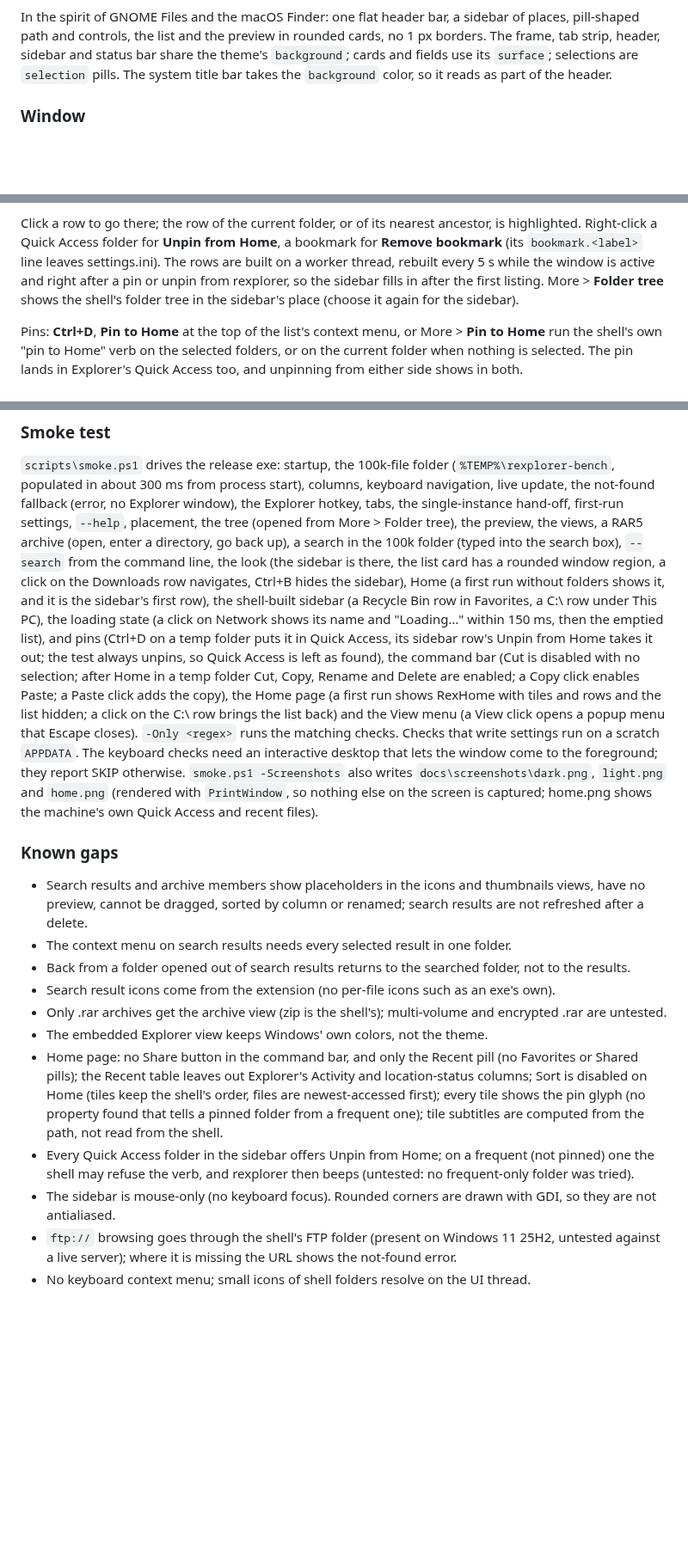
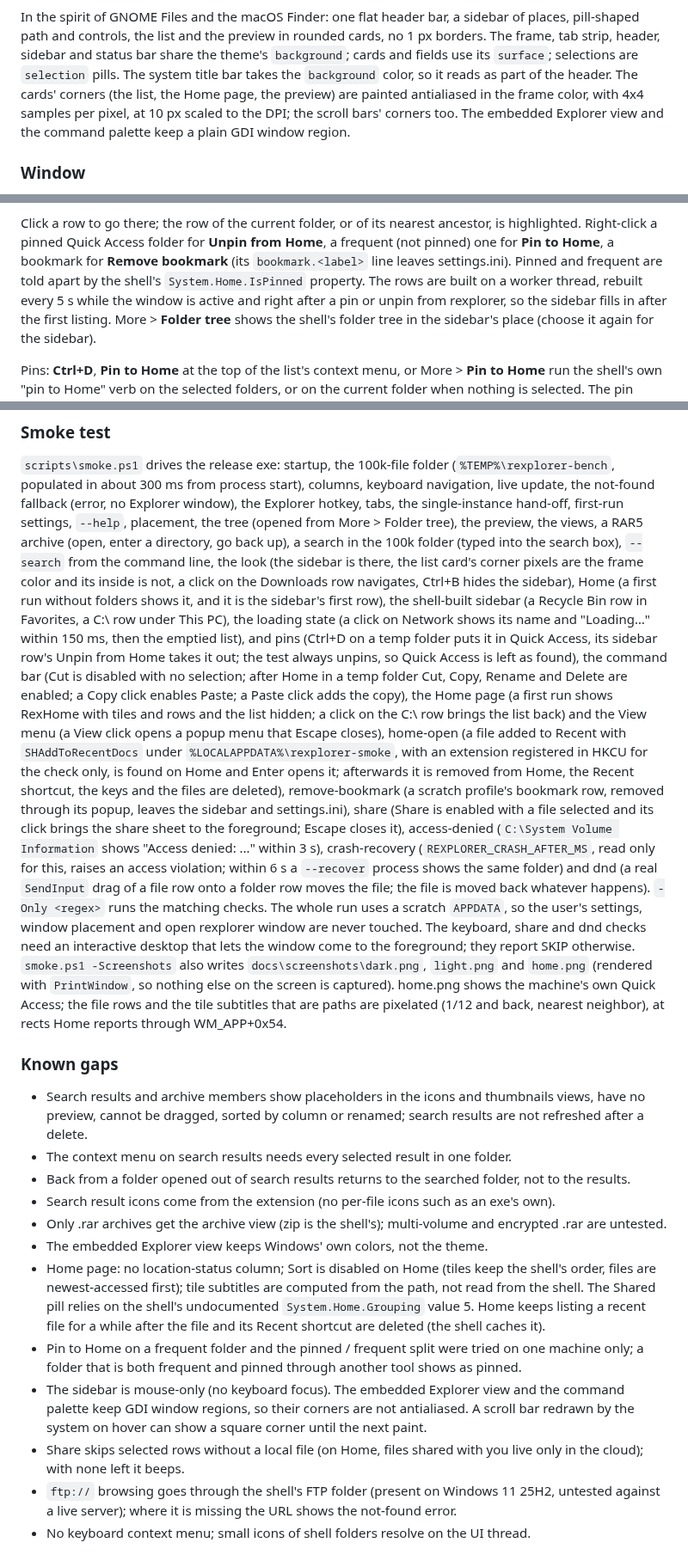
Before and after one commit to CodingDiego/rexplorer, a Markdown page: README.md, 3 parts joined by grey strips. Shown at 86% size. Rendered like a GitHub page; blank space fills up the shorter version.

```diff
--- a/README.md
+++ b/README.md
@@ -45,6 +45,9 @@ In the spirit of GNOME Files and the macOS Finder: one flat header bar, a sideba
 controls, the list and the preview in rounded cards, no 1 px borders. The frame, tab strip, header, sidebar and
 status bar share the theme's `background`; cards and fields use its `surface`; selections are `selection` pills.
 The system title bar takes the `background` color, so it reads as part of the header.
+The cards' corners (the list, the Home page, the preview) are painted antialiased in the frame color, with 4x4
+samples per pixel, at 10 px scaled to the DPI; the scroll bars' corners too. The embedded Explorer view and the
+command palette keep a plain GDI window region.
 
 ### Window
 
@@ -69,8 +72,9 @@ Sidebar, every row read from the shell with its localized name and icon:
 - **Network**.
 
 Click a row to go there; the row of the current folder, or of its nearest ancestor, is highlighted. Right-click a
-Quick Access folder for **Unpin from Home**, a bookmark for **Remove bookmark** (its `bookmark.<label>` line leaves
-settings.ini). The rows are built on a worker thread, rebuilt every 5 s while the window is active and right after
+pinned Quick Access folder for **Unpin from Home**, a frequent (not pinned) one for **Pin to Home**, a bookmark for
+**Remove bookmark** (its `bookmark.<label>` line leaves settings.ini). Pinned and frequent are told apart by the
+shell's `System.Home.IsPinned` property. The rows are built on a worker thread, rebuilt every 5 s while the window is active and right after
 a pin or unpin from rexplorer, so the sidebar fills in after the first listing. More > **Folder tree** shows the
 shell's folder tree in the sidebar's place (choose it again for the sidebar).
 
@@ -256,19 +271,29 @@ in about 300 ms from process start), columns, keyboard navigation, live update,
 no Explorer window), the Explorer hotkey, tabs, the single-instance hand-off, first-run settings, `--help`,
 placement, the tree (opened from More > Folder tree), the preview, the views, a RAR5 archive (open, enter a
 directory, go back up), a search in the 100k folder (typed into the search box), `--search` from the command line,
-the look (the sidebar is there, the list card has a rounded window region, a click on the Downloads row navigates,
-Ctrl+B hides the sidebar), Home (a first run without folders shows it, and it is the sidebar's first row), the
+the look (the sidebar is there, the list card's corner pixels are the frame color and its inside is not, a click
+on the Downloads row navigates, Ctrl+B hides the sidebar), Home (a first run without folders shows it, and it is the sidebar's first row), the
 shell-built sidebar (a Recycle Bin row in Favorites, a C:\ row under This PC), the loading state (a click on
 Network shows its name and "Loading…" within 150 ms, then the emptied list), and pins (Ctrl+D on a temp folder puts
 it in Quick Access, its sidebar row's Unpin from Home takes it out; the test always unpins, so Quick Access is left
 as found), the command bar (Cut is disabled with no selection; after Home in a temp folder Cut, Copy, Rename and
 Delete are enabled; a Copy click enables Paste; a Paste click adds the copy), the Home page (a first run shows
 RexHome with tiles and rows and the list hidden; a click on the C:\ row brings the list back) and the View menu
-(a View click opens a popup menu that Escape closes). `-Only <regex>` runs the matching checks. Checks that write settings run on a scratch `APPDATA`. The
-keyboard checks need an interactive desktop that lets the window come to the foreground; they report SKIP otherwise.
+(a View click opens a popup menu that Escape closes), home-open (a file added to Recent with `SHAddToRecentDocs`
+under `%LOCALAPPDATA%\rexplorer-smoke`, with an extension registered in HKCU for the check only, is found on Home
+and Enter opens it; afterwards it is removed from Home, the Recent shortcut, the keys and the files are deleted),
+remove-bookmark (a scratch profile's bookmark row, removed through its popup, leaves the sidebar and settings.ini),
+share (Share is enabled with a file selected and its click brings the share sheet to the foreground; Escape
+closes it), access-denied (`C:\System Volume Information` shows "Access denied: ..." within 3 s), crash-recovery
+(`REXPLORER_CRASH_AFTER_MS`, read only for this, raises an access violation; within 6 s a `--recover` process
+shows the same folder) and dnd (a real `SendInput` drag of a file row onto a folder row moves the file; the file
+is moved back whatever happens). `-Only <regex>` runs the matching checks. The whole run uses a scratch `APPDATA`,
+so the user's settings, window placement and open rexplorer window are never touched. The keyboard, share and dnd
+checks need an interactive desktop that lets the window come to the foreground; they report SKIP otherwise.
 `smoke.ps1 -Screenshots` also writes `docs\screenshots\dark.png`, `light.png` and `home.png` (rendered with
-`PrintWindow`, so nothing else on the screen is captured; home.png shows the machine's own Quick Access and recent
-files).
+`PrintWindow`, so nothing else on the screen is captured). home.png shows the machine's own Quick Access; the file
+rows and the tile subtitles that are paths are pixelated (1/12 and back, nearest neighbor), at rects Home reports
+through WM_APP+0x54.
 
 ### Known gaps
 
@@ -279,13 +304,17 @@ files).
 - Search result icons come from the extension (no per-file icons such as an exe's own).
 - Only .rar archives get the archive view (zip is the shell's); multi-volume and encrypted .rar are untested.
 - The embedded Explorer view keeps Windows' own colors, not the theme.
-- Home page: no Share button in the command bar, and only the Recent pill (no Favorites or Shared pills); the
-  Recent table leaves out Explorer's Activity and location-status columns; Sort is disabled on Home (tiles keep the
-  shell's order, files are newest-accessed first); every tile shows the pin glyph (no property found that tells a
-  pinned folder from a frequent one); tile subtitles are computed from the path, not read from the shell.
-- Every Quick Access folder in the sidebar offers Unpin from Home; on a frequent (not pinned) one the shell may
-  refuse the verb, and rexplorer then beeps (untested: no frequent-only folder was tried).
-- The sidebar is mouse-only (no keyboard focus). Rounded corners are drawn with GDI, so they are not antialiased.
+- Home page: no location-status column; Sort is disabled on Home (tiles keep the shell's order, files are
+  newest-accessed first); tile subtitles are computed from the path, not read from the shell. The Shared pill
+  relies on the shell's undocumented `System.Home.Grouping` value 5. Home keeps listing a recent file for a while
+  after the file and its Recent shortcut are deleted (the shell caches it).
+- Pin to Home on a frequent folder and the pinned / frequent split were tried on one machine only; a folder that
+  is both frequent and pinned through another tool shows as pinned.
+- The sidebar is mouse-only (no keyboard focus). The embedded Explorer view and the command palette keep GDI
+  window regions, so their corners are not antialiased. A scroll bar redrawn by the system on hover can show a
+  square corner until the next paint.
+- Share skips selected rows without a local file (on Home, files shared with you live only in the cloud); with
+  none left it beeps.
 - `ftp://` browsing goes through the shell's FTP folder (present on Windows 11 25H2, untested against a live
   server); where it is missing the URL shows the not-found error.
 - No keyboard context menu; small icons of shell folders resolve on the UI thread.
```
Also changed, not shown: other parts of README.md (+20 -9 lines), docs/screenshots/dark.png, docs/screenshots/home.png, docs/screenshots/light.png, 14 other files.
